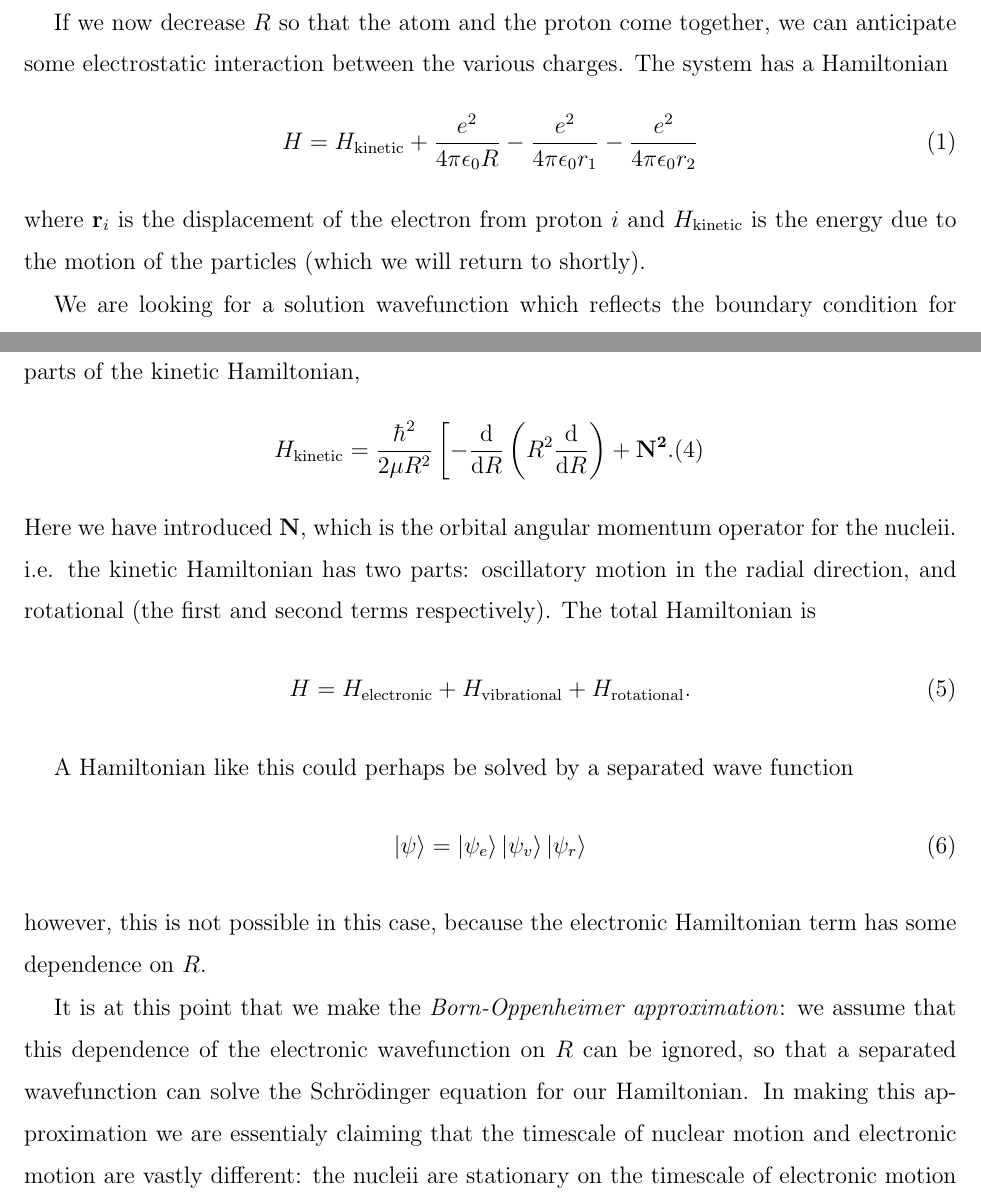
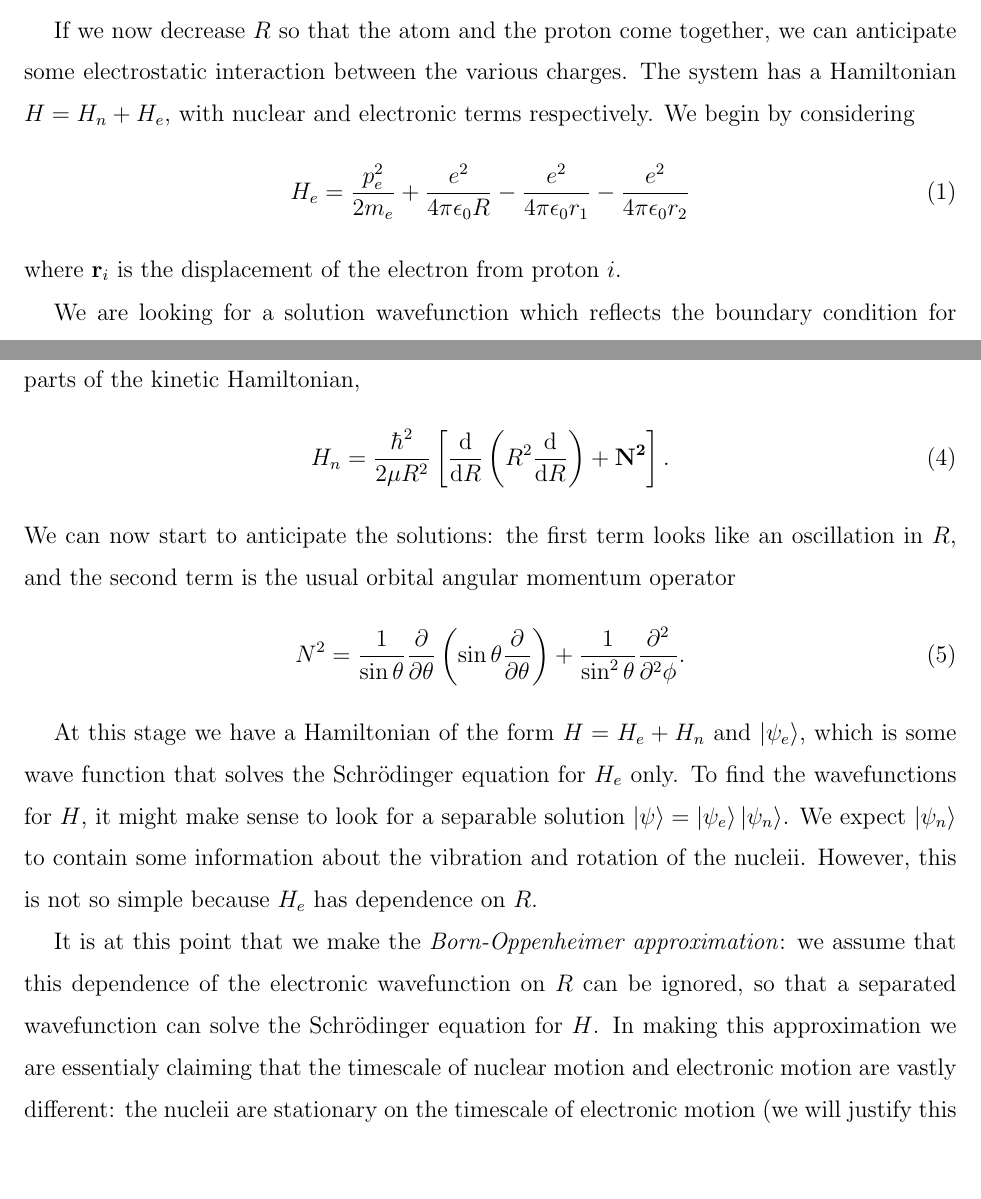
Before and after one commit to mcgarc/ccm4d, a LaTeX paper (main.tex, which reads sections/diatomic_basics.tex): two parts of pages 4 and 5 of 15, joined at a grey line, cut so that both start at the same text, the shorter picture padded with empty space. Compiled offline with pdfLaTeX.

Commit message:
Redo lead up to BO approx

```diff
--- a/sections/diatomic_basics.tex
+++ b/sections/diatomic_basics.tex
@@ -7,16 +7,15 @@ the atom has already been discussed.
 
 If we now decrease $R$ so that the atom and the proton come together, we can
 anticipate some electrostatic interaction between the various charges. The
-system has a Hamiltonian
+system has a Hamiltonian $H = H_n + H_e$, with nuclear and electronic terms
+respectively. We begin by considering
 %
 \begin{equation}
-  H = H_\text{kinetic} + \frac{e^2}{4\pi\epsilon_0 R} -
+  H_e = \frac{p^2_e}{2m_e} + \frac{e^2}{4\pi\epsilon_0 R} -
   \frac{e^2}{4\pi\epsilon_0 r_1} - \frac{e^2}{4\pi\epsilon_0 r_2}
 \end{equation}
 %
-where $\mathbf{r}_i$ is the displacement of the electron from proton $i$ and
-$H_\text{kinetic}$ is the energy due to the motion of the particles (which we
-will return to shortly).
+where $\mathbf{r}_i$ is the displacement of the electron from proton $i$.
 
 We are looking for a solution wavefunction which reflects the boundary condition
 for $R=\infty$ where the electron will be associated with an atomic
@@ -45,29 +46,32 @@ expose the radial and rotational parts of the kinetic Hamiltonian,
 \begin{equation}
-  H_\text{kinetic} = \frac{\hbar^2}{2\mu R^2}\left[ -\frac{\dd}{\dd R}\left(R^2
-  \frac{\dd}{\dd R} \right) + \mathbf{N^2}.
+  H_n = \frac{\hbar^2}{2\mu R^2}\left[ \frac{\dd}{\dd R}\left(R^2
+  \frac{\dd}{\dd R}\right) + \mathbf{N^2} \right].
   \label{basics:eq:Hkinetic}
 \end{equation}
-Here we have introduced $\mathbf{N}$, which is the orbital angular momentum
-operator for the nucleii. i.e. the kinetic Hamiltonian has two parts:
-oscillatory motion in the radial direction, and rotational (the first and second
-terms respectively). The total Hamiltonian is
+%
+We can now start to anticipate the solutions: the first term looks like an
+oscillation in $R$, and the second term is the usual orbital angular momentum
+operator
+%
 \begin{equation}
-  H = H_\text{electronic} + H_\text{vibrational} + H_\text{rotational}.
+  N^2 = \frac{1}{\sin\theta}\frac{\partial}{\partial
+  \theta}\left(\sin\theta\frac{\partial}{\partial\theta}\right) +
+  \frac{1}{\sin^2\theta}\frac{\partial^2}{\partial^2\phi}.
 \end{equation}
-% TODO Do I need to clarify what each term corresponds to?
 
-A Hamiltonian like this could perhaps be solved by a separated wave function
-\begin{equation}
-  \ket{\psi} = \ket{\psi_e} \ket{\psi_v} \ket{\psi_r}
-\end{equation}
-however, this is not possible in this case, because the electronic Hamiltonian
-term has some dependence on $R$.
+At this stage we have a Hamiltonian of the form $H = H_e + H_n$ and
+$\ket{\psi_e}$, which is some wave function that solves the Schr\"odinger
+equation for $H_e$ only. To find the wavefunctions for $H$, it might make sense
+to look for a separable solution $\ket{\psi} = \ket{\psi_e}\ket{\psi_n}$. We
+expect $\ket{\psi_n}$ to contain some information about the vibration and
+rotation of the nucleii. However, this is not so simple because $H_e$ has
+dependence on $R$.
 
 It is at this point that we make the \emph{Born-Oppenheimer approximation}: we
 assume that this dependence of the electronic wavefunction on $R$ can be
 ignored, so that a separated wavefunction can solve the Schr\"odinger equation
-for our Hamiltonian. In making this approximation we are essentialy claiming
-that the timescale of nuclear motion and electronic motion are vastly different:
-the nucleii are stationary on the timescale of electronic motion (we will
-justify this below). This means that $R$ can be treated like a parameter of the
+for $H$. In making this approximation we are essentialy claiming that the
+timescale of nuclear motion and electronic motion are vastly different: the
+nucleii are stationary on the timescale of electronic motion (we will justify
+this below). This means that $R$ can be treated like a parameter of the
 electronic state.
```
Also changed, not shown: sections/diatomic_basics.tex (6 more changed lines).
